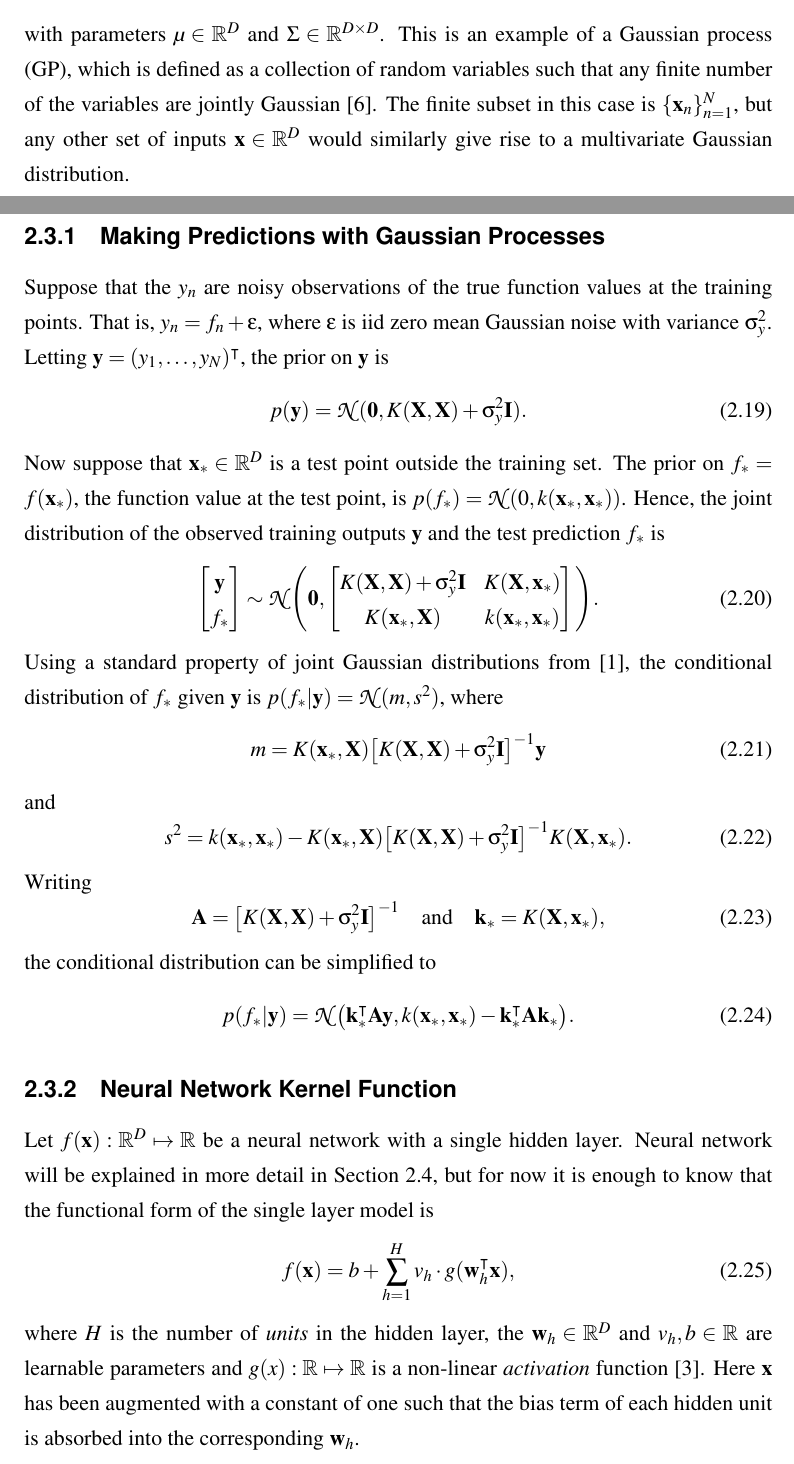
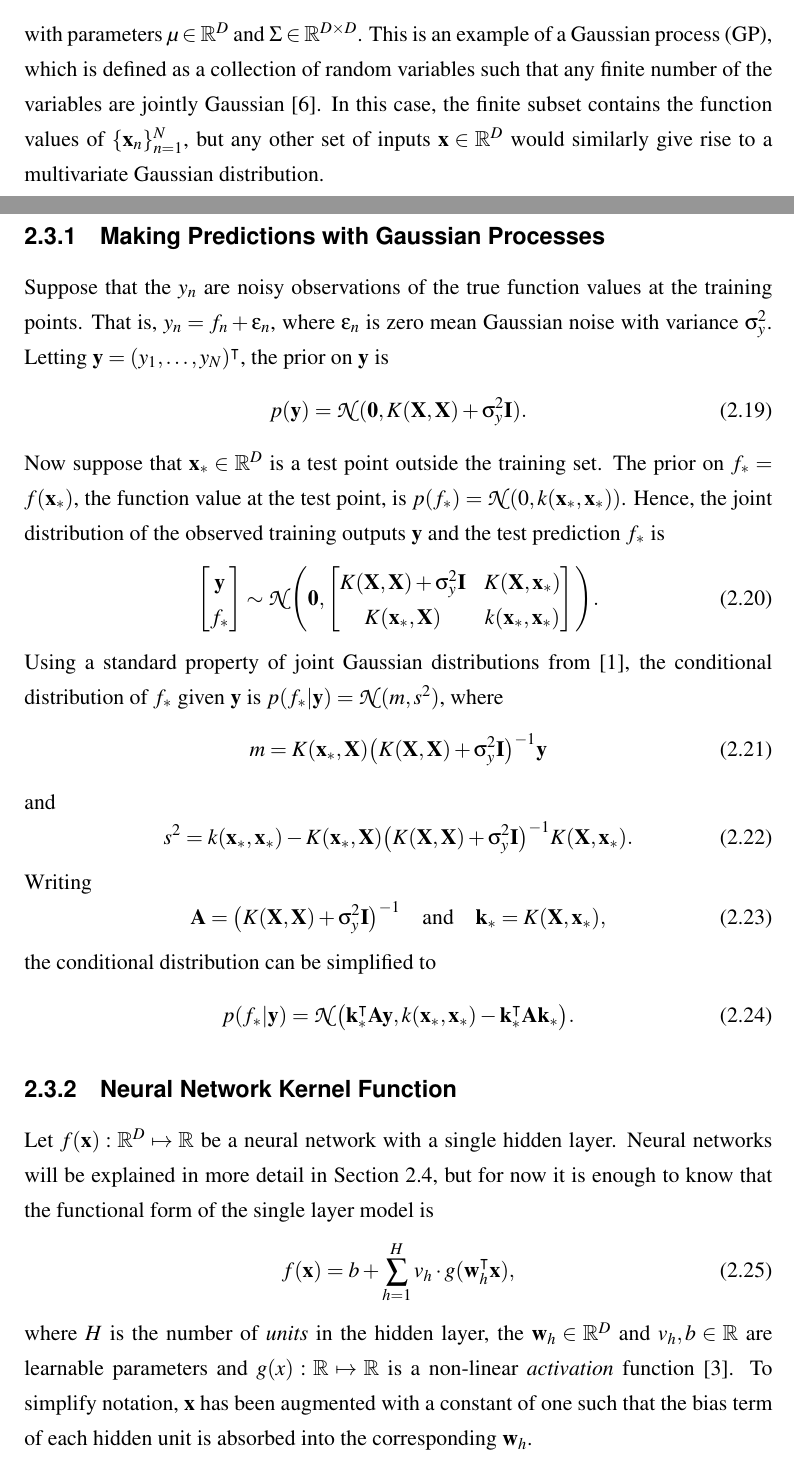
Before and after one commit to ayeright/swafa, a LaTeX thesis (thesis/main.tex): two parts of pages 10 and 11 of 36, joined at a grey line, cut so that both start at the same text. Compiled offline with pdfLaTeX.

Commit message:
proof read sections on GPs

```diff
--- a/thesis/main.tex
+++ b/thesis/main.tex
@@ -269,7 +269,7 @@ As in Section \ref{sec:bayesian_lr}, let $\mathcal{D} = \{(\matr{x}_n, y_n)\}_{n
 \begin{equation}
 	p(\matr{f}) = \mathcal{N}(\mu, \Sigma)
 \end{equation}
-with parameters $\mu \in \R^D$ and $\Sigma \in \R^{D \times D}$. This is an example of a Gaussian process (GP), which is defined as a collection of random variables such that any finite number of the variables are jointly Gaussian \cite{rasmussen2006}. The finite subset in this case is $\{\matr{x}_n\}_{n=1}^{N}$, but any other set of inputs $\matr{x} \in \R^D$ would similarly give rise to a multivariate Gaussian distribution.
+with parameters $\mu \in \R^D$ and $\Sigma \in \R^{D \times D}$. This is an example of a Gaussian process (GP), which is defined as a collection of random variables such that any finite number of the variables are jointly Gaussian \cite{rasmussen2006}. In this case, the finite subset contains the function values of $\{\matr{x}_n\}_{n=1}^{N}$, but any other set of inputs $\matr{x} \in \R^D$ would similarly give rise to a multivariate Gaussian distribution.
 
 The distribution $p(\matr{f})$ can be used as a prior on the function values of the training inputs before observing the outputs $y_n$. In the absence of domain knowledge about which function values are possible, a sensible choice for the prior mean is $\mu = \matr{0} \in \R^D$. By definition, the covariance matrix $\Sigma$ must be positive semi-definite. If $\Sigma$ was diagonal, function values $f_i$ and $f_j$, $i, j \in \{1, \dots, N\}$, would be independent, irrespective of how close $\matr{x}_i$ is to $\matr{x}_j$. This would lead to extremely noisy functions. To encourage smoothness, it is preferable to define a covariance matrix which assigns greater dependance between function values of nearby inputs. One way to generate covariance matrices with this property is by using the \emph{squared exponential kernel} function \cite{rasmussen2006}. Formally,
  \begin{equation}
@@ -290,7 +290,7 @@ where $\matr{a}_i$ and $\matr{b}_j$ are the $i$-th and $j$-th rows of $\matr{A}$
 
 \subsection{Making Predictions with Gaussian Processes}
 
-Suppose that the $y_n$ are noisy observations of the true function values at the training points. That is, $y_n = f_n + \epsilon$, where $\epsilon$ is iid zero mean Gaussian noise with variance $\sigma_y^2$. Letting $\matr{y} = (y_1, \dots, y_N)^\intercal$, the prior on $\matr{y}$ is
+Suppose that the $y_n$ are noisy observations of the true function values at the training points. That is, $y_n = f_n + \epsilon_n$, where $\epsilon_n$ is zero mean Gaussian noise with variance $\sigma_y^2$. Letting $\matr{y} = (y_1, \dots, y_N)^\intercal$, the prior on $\matr{y}$ is
 \begin{equation}
 	p(\matr{y}) = \mathcal{N}(\matr{0}, K(\matr{X}, \matr{X}) + \sigma_y^2 \matr{I}).
 \end{equation}
@@ -310,16 +310,16 @@ Now suppose that $\matr{x}_{*} \in \R^D$ is a test point outside the training se
 \end{equation}
 Using a standard property of joint Gaussian distributions from \cite{barber2007}, the conditional distribution of $f_{*}$ given $\matr{y}$ is $p(f_{*} | \matr{y}) = \mathcal{N}(m, s^2)$, where
 \begin{equation}
-	m = K(\matr{x}_{*}, \matr{X}) \big[K(\matr{X}, \matr{X}) + \sigma_y^2 \matr{I}\big]^{-1} \matr{y}
+	m = K(\matr{x}_{*}, \matr{X}) \big(K(\matr{X}, \matr{X}) + \sigma_y^2 \matr{I}\big)^{-1} \matr{y}
 \end{equation}
 and
 \begin{equation}
 	s^2 = k(\matr{x}_{*}, \matr{x}_{*})
-	- K(\matr{x}_{*}, \matr{X}) \big[K(\matr{X}, \matr{X}) + \sigma_y^2 \matr{I}\big]^{-1} K(\matr{X}, \matr{x}_{*}).
+	- K(\matr{x}_{*}, \matr{X}) \big(K(\matr{X}, \matr{X}) + \sigma_y^2 \matr{I}\big)^{-1} K(\matr{X}, \matr{x}_{*}).
 \end{equation}
 Writing
 \begin{equation}
-	\matr{A} = \big[K(\matr{X}, \matr{X}) + \sigma_y^2 \matr{I}\big]^{-1}
+	\matr{A} = \big(K(\matr{X}, \matr{X}) + \sigma_y^2 \matr{I}\big)^{-1}
 	\quad \text{and} \quad
 	\matr{k}_{*} = K(\matr{X}, \matr{x}_{*}),
 \end{equation}
@@ -334,11 +334,11 @@ the conditional distribution can be simplified to
 
 \subsection{Neural Network Kernel Function}
 
-Let $f(\matr{x}): \R^D \mapsto \R$ be a neural network with a single hidden layer. Neural network will be explained in more detail in Section \ref{sec:dnns}, but for now it is enough to know that the functional form of the single layer model is
+Let $f(\matr{x}): \R^D \mapsto \R$ be a neural network with a single hidden layer. Neural networks will be explained in more detail in Section \ref{sec:dnns}, but for now it is enough to know that the functional form of the single layer model is
 \begin{equation}
 	f(\matr{x}) = b + \sum_{h=1}^H v_h \cdot g(\matr{w}_h^\intercal \matr{x}),
 \end{equation}
-where $H$ is the number of \emph{units} in the hidden layer, the $\matr{w}_h \in \R^D$ and $v_h, b \in \R$ are learnable parameters and $g(x):\R \mapsto \R$ is a non-linear \emph{activation} function \cite{goodfellow2016}. Here $\matr{x}$ has been augmented with a constant of one such that the bias term of each hidden unit is absorbed into the corresponding $\matr{w}_h$.
+where $H$ is the number of \emph{units} in the hidden layer, the $\matr{w}_h \in \R^D$ and $v_h, b \in \R$ are learnable parameters and $g(x):\R \mapsto \R$ is a non-linear \emph{activation} function \cite{goodfellow2016}. To simplify notation, $\matr{x}$ has been augmented with a constant of one such that the bias term of each hidden unit is absorbed into the corresponding $\matr{w}_h$.
 
 Let $\theta \in \R^{Dh + h + 1}$ denote all the learnable parameters of the neural network. For any two points $\matr{x}, \matr{x}' \in \R^D$, the covariance of their predictions is
 \begin{equation}\label{eqn:nn_cov}
```
Also changed, not shown: thesis/main.pdf, thesis/main.tex (6 more changed lines).
